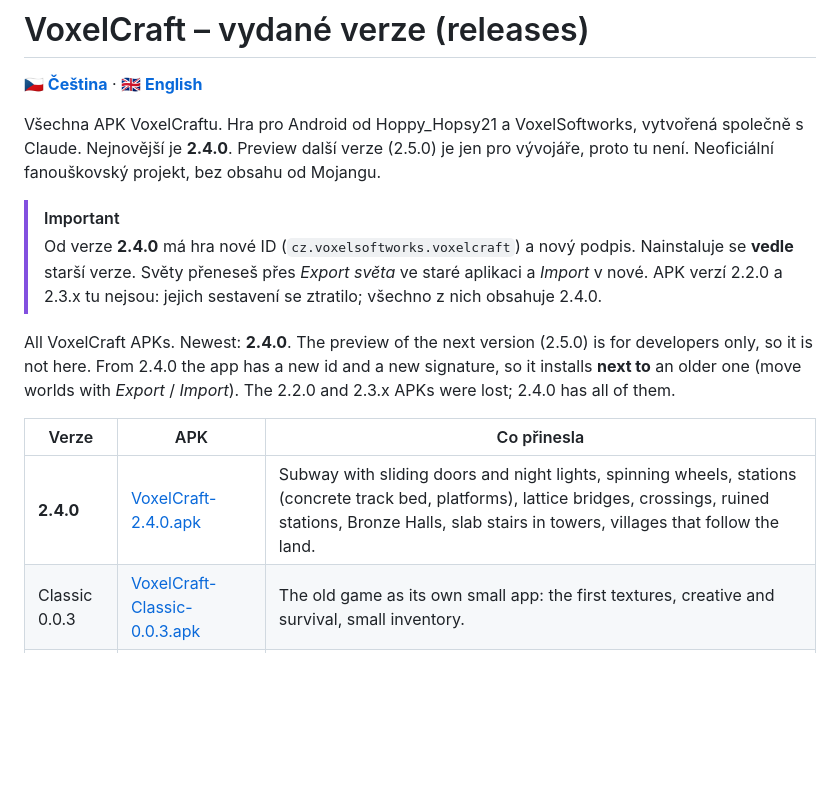
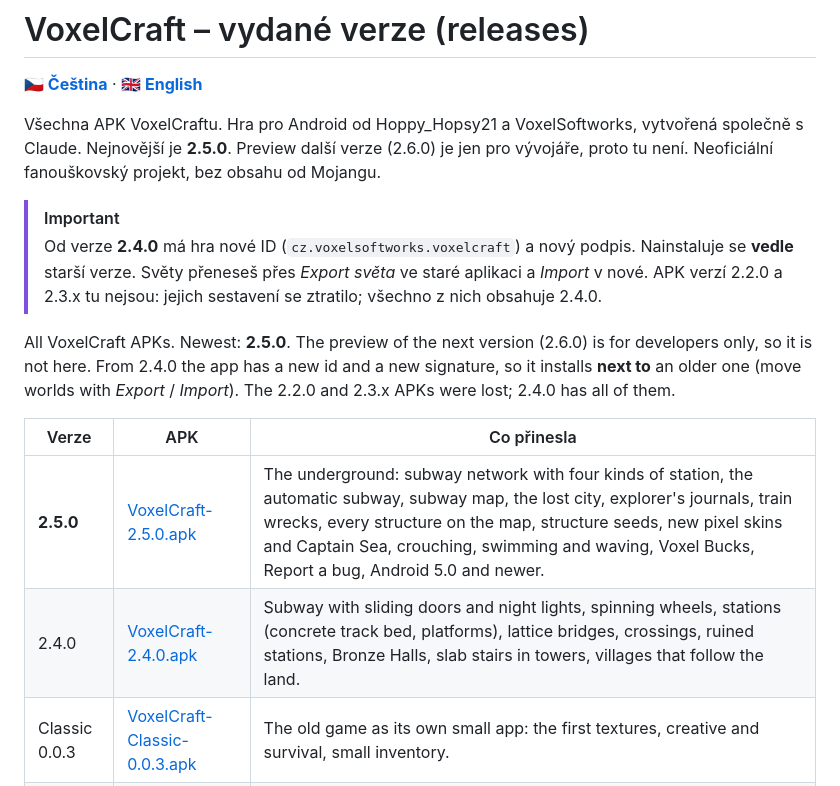
Before and after one commit to JACKHACKER2021/VoxelCraft-Alpha-game, a Markdown page: release/README.md, the part around the change. GitHub-like rendering; blank space fills up the shorter version.

```diff
--- a/release/README.md
+++ b/release/README.md
@@ -4,7 +4,7 @@
 
 <a id="cz"></a>
 Všechna APK VoxelCraftu. Hra pro Android od Hoppy_Hopsy21 a VoxelSoftworks, vytvořená společně s Claude.
-Nejnovější je **2.4.0**. Preview další verze (2.5.0) je jen pro vývojáře, proto tu není. Neoficiální fanouškovský projekt, bez obsahu od Mojangu.
+Nejnovější je **2.5.0**. Preview další verze (2.6.0) je jen pro vývojáře, proto tu není. Neoficiální fanouškovský projekt, bez obsahu od Mojangu.
 
 > [!IMPORTANT]
 > Od verze **2.4.0** má hra nové ID (`cz.voxelsoftworks.voxelcraft`) a nový podpis. Nainstaluje se **vedle** starší verze.
@@ -12,12 +12,13 @@ Nejnovější je **2.4.0**. Preview další verze (2.5.0) je jen pro vývojáře
 > APK verzí 2.2.0 a 2.3.x tu nejsou: jejich sestavení se ztratilo; všechno z nich obsahuje 2.4.0.
 
 <a id="en"></a>
-All VoxelCraft APKs. Newest: **2.4.0**. The preview of the next version (2.5.0) is for developers only, so it is not here. From 2.4.0 the app has a new id and a new
+All VoxelCraft APKs. Newest: **2.5.0**. The preview of the next version (2.6.0) is for developers only, so it is not here. From 2.4.0 the app has a new id and a new
 signature, so it installs **next to** an older one (move worlds with *Export* / *Import*). The 2.2.0 and 2.3.x APKs were lost; 2.4.0 has all of them.
 
 | Verze | APK | Co přinesla |
 |---|---|---|
-| **2.4.0** | [VoxelCraft-2.4.0.apk](VoxelCraft-2.4.0.apk) | Subway with sliding doors and night lights, spinning wheels, stations (concrete track bed, platforms), lattice bridges, crossings, ruined stations, Bronze Halls, slab stairs in towers, villages that follow the land. |
+| **2.5.0** | [VoxelCraft-2.5.0.apk](VoxelCraft-2.5.0.apk) | The underground: subway network with four kinds of station, the automatic subway, subway map, the lost city, explorer's journals, train wrecks, every structure on the map, structure seeds, new pixel skins and Captain Sea, crouching, swimming and waving, Voxel Bucks, Report a bug, Android 5.0 and newer. |
+| 2.4.0 | [VoxelCraft-2.4.0.apk](VoxelCraft-2.4.0.apk) | Subway with sliding doors and night lights, spinning wheels, stations (concrete track bed, platforms), lattice bridges, crossings, ruined stations, Bronze Halls, slab stairs in towers, villages that follow the land. |
 | Classic 0.0.3 | [VoxelCraft-Classic-0.0.3.apk](VoxelCraft-Classic-0.0.3.apk) | The old game as its own small app: the first textures, creative and survival, small inventory. |
 | 2.1.0 | [VoxelCraft-2.1.0.apk](VoxelCraft-2.1.0.apk) | Trains & Bronze: trains, 3D rails, level crossing, drill car, Bronze Update. |
 | 2.0.0 | [VoxelCraft-2.0.0.apk](VoxelCraft-2.0.0.apk) | Packs per world, Pre-Alpha look for every block, sounds by block type, new logo, 17-minute story trailer, Minecraft Bedrock world import (.mcworld), special blocks folder. |
```
Also changed, not shown: README.md (+6 -6 lines), docs/FAQ.md (+4 -4 lines), docs/img/faq/preview.jpg, 9 other files.
